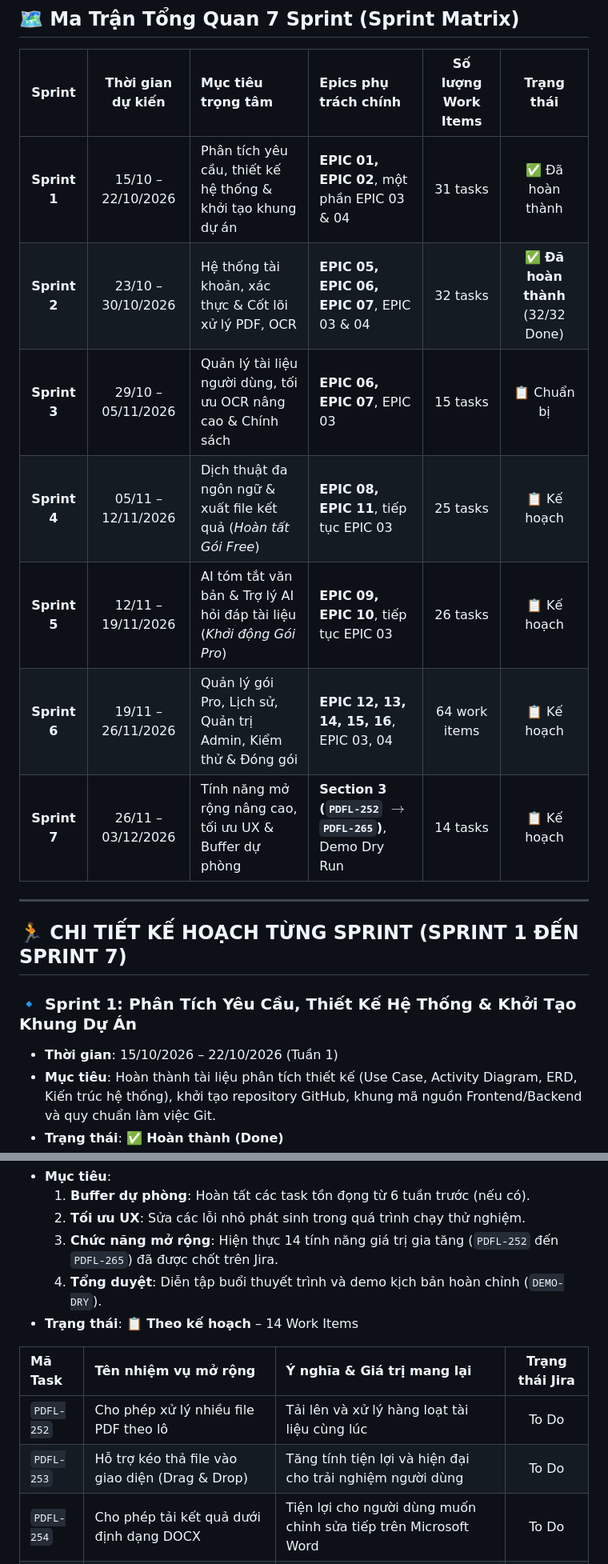
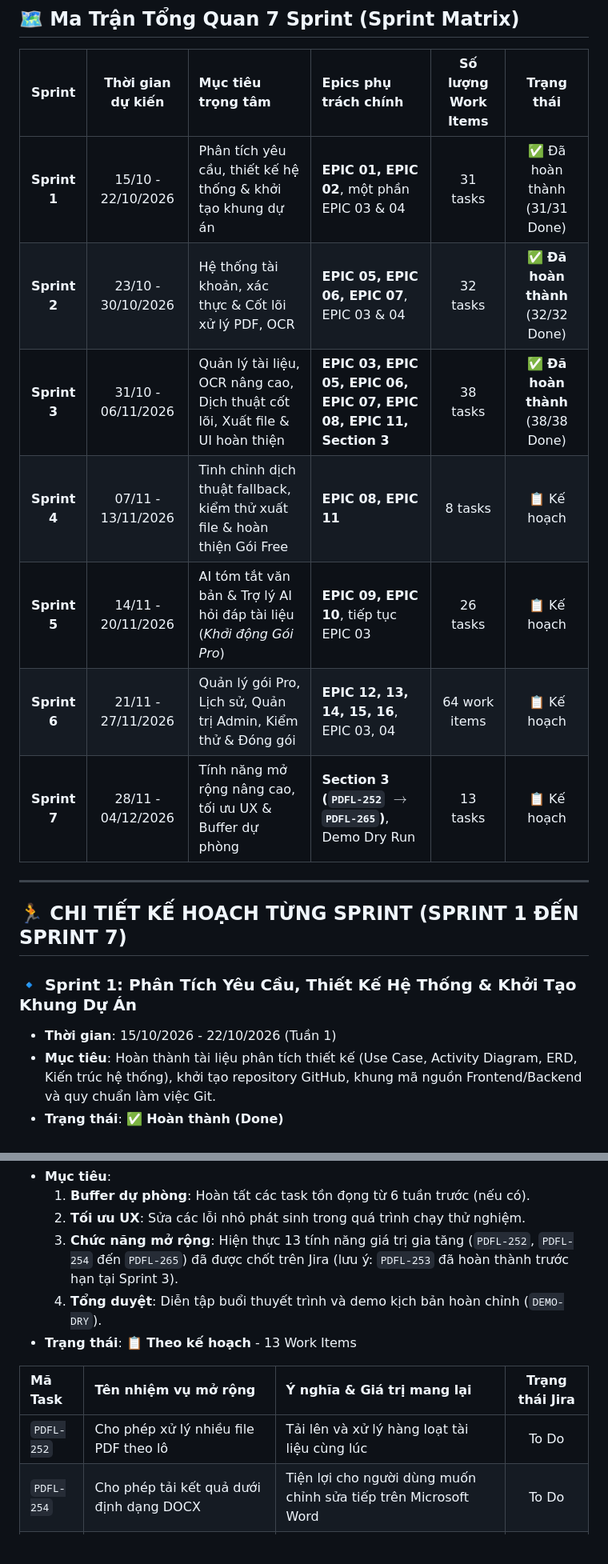
Before and after one commit to Sleepy2608/PDF-Lingua, a Markdown page: .jira/Sprint_Plan.md, 2 parts joined by grey strips. Shown at 80% size. Rendered like a GitHub page; blank space fills up the shorter version.

```diff
--- a/.jira/Sprint_Plan.md
+++ b/.jira/Sprint_Plan.md
@@ -39,20 +39,20 @@ Hệ thống được phát triển theo mô hình Scrum/Agile với chu kỳ **
 
 | Sprint | Thời gian dự kiến | Mục tiêu trọng tâm | Epics phụ trách chính | Số lượng Work Items | Trạng thái |
 | :---: | :---: | :--- | :--- | :---: | :---: |
-| **Sprint 1** | 15/10 – 22/10/2026 | Phân tích yêu cầu, thiết kế hệ thống & khởi tạo khung dự án | **EPIC 01, EPIC 02**, một phần EPIC 03 & 04 | 31 tasks | ✅ Đã hoàn thành |
-| **Sprint 2** | 23/10 – 30/10/2026 | Hệ thống tài khoản, xác thực & Cốt lõi xử lý PDF, OCR | **EPIC 05, EPIC 06, EPIC 07**, EPIC 03 & 04 | 32 tasks | ✅ **Đã hoàn thành** (32/32 Done) |
-| **Sprint 3** | 29/10 – 05/11/2026 | Quản lý tài liệu người dùng, tối ưu OCR nâng cao & Chính sách | **EPIC 06, EPIC 07**, EPIC 03 | 15 tasks | 📋 Chuẩn bị |
-| **Sprint 4** | 05/11 – 12/11/2026 | Dịch thuật đa ngôn ngữ & xuất file kết quả (*Hoàn tất Gói Free*) | **EPIC 08, EPIC 11**, tiếp tục EPIC 03 | 25 tasks | 📋 Kế hoạch |
-| **Sprint 5** | 12/11 – 19/11/2026 | AI tóm tắt văn bản & Trợ lý AI hỏi đáp tài liệu (*Khởi động Gói Pro*) | **EPIC 09, EPIC 10**, tiếp tục EPIC 03 | 26 tasks | 📋 Kế hoạch |
-| **Sprint 6** | 19/11 – 26/11/2026 | Quản lý gói Pro, Lịch sử, Quản trị Admin, Kiểm thử & Đóng gói | **EPIC 12, 13, 14, 15, 16**, EPIC 03, 04 | 64 work items | 📋 Kế hoạch |
-| **Sprint 7** | 26/11 – 03/12/2026 | Tính năng mở rộng nâng cao, tối ưu UX & Buffer dự phòng | **Section 3 (`PDFL-252` $\rightarrow$ `PDFL-265`)**, Demo Dry Run | 14 tasks | 📋 Kế hoạch |
+| **Sprint 1** | 15/10 - 22/10/2026 | Phân tích yêu cầu, thiết kế hệ thống & khởi tạo khung dự án | **EPIC 01, EPIC 02**, một phần EPIC 03 & 04 | 31 tasks | ✅ Đã hoàn thành (31/31 Done) |
+| **Sprint 2** | 23/10 - 30/10/2026 | Hệ thống tài khoản, xác thực & Cốt lõi xử lý PDF, OCR | **EPIC 05, EPIC 06, EPIC 07**, EPIC 03 & 04 | 32 tasks | ✅ **Đã hoàn thành** (32/32 Done) |
+| **Sprint 3** | 31/10 - 06/11/2026 | Quản lý tài liệu, OCR nâng cao, Dịch thuật cốt lõi, Xuất file & UI hoàn thiện | **EPIC 03, EPIC 05, EPIC 06, EPIC 07, EPIC 08, EPIC 11, Section 3** | 38 tasks | ✅ **Đã hoàn thành** (38/38 Done) |
+| **Sprint 4** | 07/11 - 13/11/2026 | Tinh chỉnh dịch thuật fallback, kiểm thử xuất file & hoàn thiện Gói Free | **EPIC 08, EPIC 11** | 8 tasks | 📋 Kế hoạch |
+| **Sprint 5** | 14/11 - 20/11/2026 | AI tóm tắt văn bản & Trợ lý AI hỏi đáp tài liệu (*Khởi động Gói Pro*) | **EPIC 09, EPIC 10**, tiếp tục EPIC 03 | 26 tasks | 📋 Kế hoạch |
+| **Sprint 6** | 21/11 - 27/11/2026 | Quản lý gói Pro, Lịch sử, Quản trị Admin, Kiểm thử & Đóng gói | **EPIC 12, 13, 14, 15, 16**, EPIC 03, 04 | 64 work items | 📋 Kế hoạch |
+| **Sprint 7** | 28/11 - 04/12/2026 | Tính năng mở rộng nâng cao, tối ưu UX & Buffer dự phòng | **Section 3 (`PDFL-252` $\rightarrow$ `PDFL-265`)**, Demo Dry Run | 13 tasks | 📋 Kế hoạch |
 
 ---
 
 ## 🏃 CHI TIẾT KẾ HOẠCH TỪNG SPRINT (SPRINT 1 ĐẾN SPRINT 7)
 
 ### 🔹 Sprint 1: Phân Tích Yêu Cầu, Thiết Kế Hệ Thống & Khởi Tạo Khung Dự Án
-- **Thời gian**: 15/10/2026 – 22/10/2026 (Tuần 1)
+- **Thời gian**: 15/10/2026 - 22/10/2026 (Tuần 1)
 - **Mục tiêu**: Hoàn thành tài liệu phân tích thiết kế (Use Case, Activity Diagram, ERD, Kiến trúc hệ thống), khởi tạo repository GitHub, khung mã nguồn Frontend/Backend và quy chuẩn làm việc Git.
 - **Trạng thái**: ✅ **Hoàn thành (Done)**
 
@@ -303,14 +309,13 @@ Hệ thống được phát triển theo mô hình Scrum/Agile với chu kỳ **
 - **Mục tiêu**:
   1. **Buffer dự phòng**: Hoàn tất các task tồn đọng từ 6 tuần trước (nếu có).
   2. **Tối ưu UX**: Sửa các lỗi nhỏ phát sinh trong quá trình chạy thử nghiệm.
-  3. **Chức năng mở rộng**: Hiện thực 14 tính năng giá trị gia tăng (`PDFL-252` đến `PDFL-265`) đã được chốt trên Jira.
+  3. **Chức năng mở rộng**: Hiện thực 13 tính năng giá trị gia tăng (`PDFL-252`, `PDFL-254` đến `PDFL-265`) đã được chốt trên Jira (lưu ý: `PDFL-253` đã hoàn thành trước hạn tại Sprint 3).
   4. **Tổng duyệt**: Diễn tập buổi thuyết trình và demo kịch bản hoàn chỉnh (`DEMO-DRY`).
-- **Trạng thái**: 📋 **Theo kế hoạch** – 14 Work Items
+- **Trạng thái**: 📋 **Theo kế hoạch** - 13 Work Items
 
 | Mã Task | Tên nhiệm vụ mở rộng | Ý nghĩa & Giá trị mang lại | Trạng thái Jira |
 | :--- | :--- | :--- | :---: |
 | `PDFL-252` | Cho phép xử lý nhiều file PDF theo lô | Tải lên và xử lý hàng loạt tài liệu cùng lúc | To Do |
-| `PDFL-253` | Hỗ trợ kéo thả file vào giao diện (Drag & Drop) | Tăng tính tiện lợi và hiện đại cho trải nghiệm người dùng | To Do |
 | `PDFL-254` | Cho phép tải kết quả dưới định dạng DOCX | Tiện lợi cho người dùng muốn chỉnh sửa tiếp trên Microsoft Word | To Do |
 | `PDFL-255` | Cho phép chọn các trang cụ thể cần trích xuất hoặc dịch | Tiết kiệm tài nguyên và thời gian khi tài liệu quá dài | To Do |
 | `PDFL-256` | Hỗ trợ xem trước PDF và chuyển trang ngay trên ứng dụng | Người dùng xem được tài liệu gốc song song khi đối chiếu bản dịch | To Do |
```
Also changed, not shown: other parts of .jira/Sprint_Plan.md (+103 -97 lines), .jira/PDF_Lingua_Jira_Backlog.md (+21 -21 lines).
